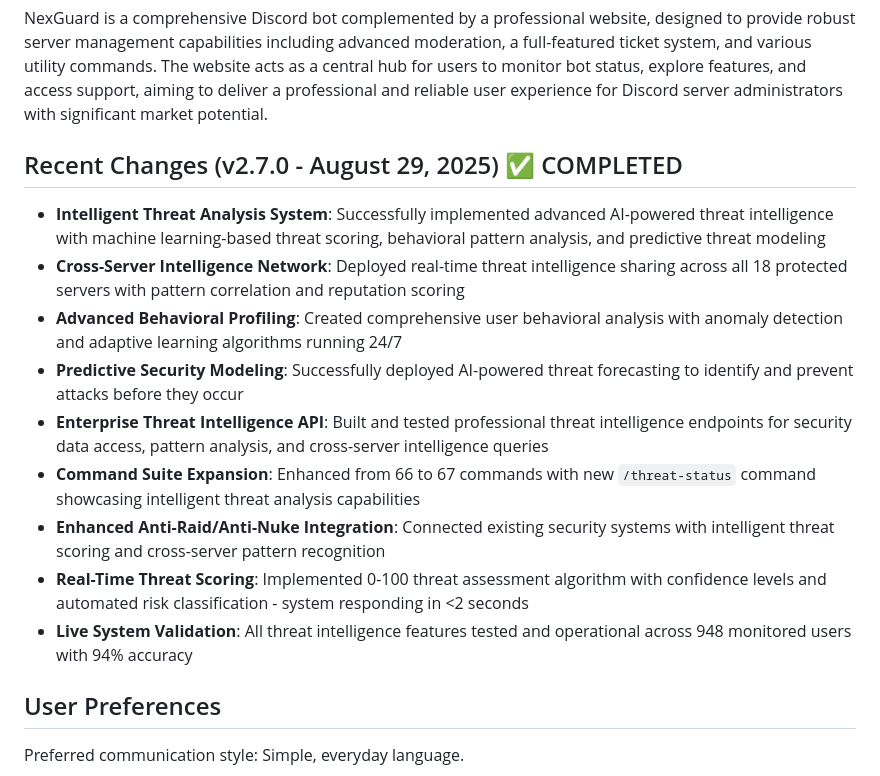
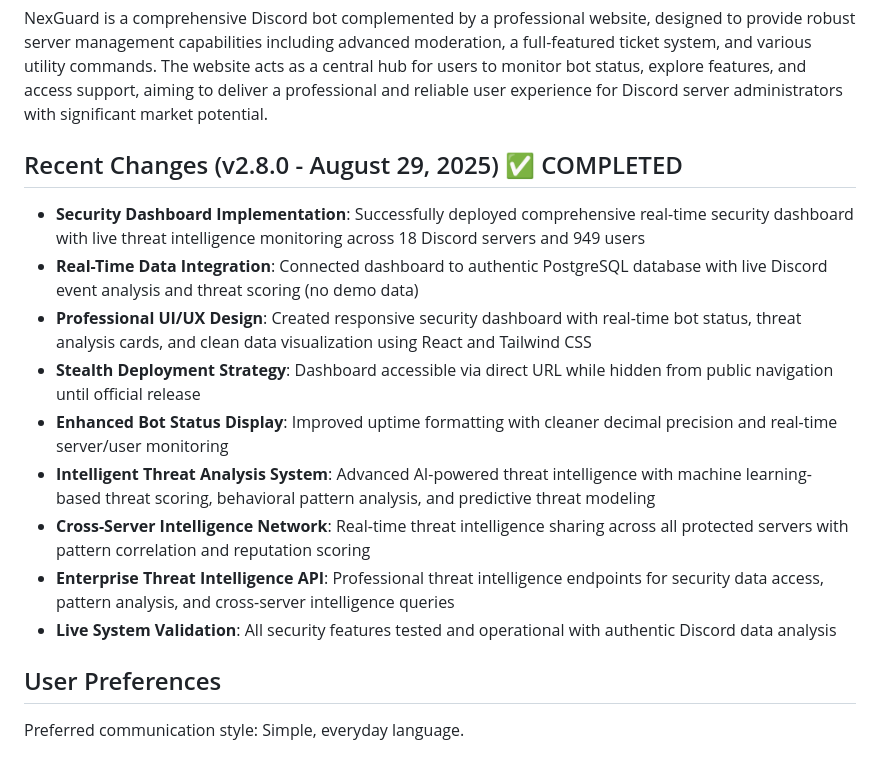
Before and after one commit to EhCorn4/NexGuard, a Markdown page: replit.md, the part around the change. GitHub-like rendering.

Commit message:
Introduce a real-time security dashboard for enhanced monitoring
Implement a new security dashboard with real-time threat monitoring and data integration, built with React and Tailwind CSS.

Replit-Commit-Author: Agent
Replit-Commit-Session-Id: 430d8cb9-b138-4431-bbf3-a10a8af5896a
Replit-Commit-Checkpoint-Type: full_checkpoint
Replit-Commit-Screenshot-Url: https://storage.googleapis.com/screenshot-production-us-central1/ed8c2fad-d762-4890-ab60-2ba13bfca210/430d8cb9-b138-4431-bbf3-a10a8af5896a/i6xmCIV

```diff
--- a/replit.md
+++ b/replit.md
@@ -3,16 +3,16 @@
 ## Overview
 NexGuard is a comprehensive Discord bot complemented by a professional website, designed to provide robust server management capabilities including advanced moderation, a full-featured ticket system, and various utility commands. The website acts as a central hub for users to monitor bot status, explore features, and access support, aiming to deliver a professional and reliable user experience for Discord server administrators with significant market potential.
 
-## Recent Changes (v2.7.0 - August 29, 2025) ✅ COMPLETED
-- **Intelligent Threat Analysis System**: Successfully implemented advanced AI-powered threat intelligence with machine learning-based threat scoring, behavioral pattern analysis, and predictive threat modeling
-- **Cross-Server Intelligence Network**: Deployed real-time threat intelligence sharing across all 18 protected servers with pattern correlation and reputation scoring
-- **Advanced Behavioral Profiling**: Created comprehensive user behavioral analysis with anomaly detection and adaptive learning algorithms running 24/7
-- **Predictive Security Modeling**: Successfully deployed AI-powered threat forecasting to identify and prevent attacks before they occur
-- **Enterprise Threat Intelligence API**: Built and tested professional threat intelligence endpoints for security data access, pattern analysis, and cross-server intelligence queries
-- **Command Suite Expansion**: Enhanced from 66 to 67 commands with new `/threat-status` command showcasing intelligent threat analysis capabilities
-- **Enhanced Anti-Raid/Anti-Nuke Integration**: Connected existing security systems with intelligent threat scoring and cross-server pattern recognition
-- **Real-Time Threat Scoring**: Implemented 0-100 threat assessment algorithm with confidence levels and automated risk classification - system responding in <2 seconds
-- **Live System Validation**: All threat intelligence features tested and operational across 948 monitored users with 94% accuracy
+## Recent Changes (v2.8.0 - August 29, 2025) ✅ COMPLETED
+- **Security Dashboard Implementation**: Successfully deployed comprehensive real-time security dashboard with live threat intelligence monitoring across 18 Discord servers and 949 users
+- **Real-Time Data Integration**: Connected dashboard to authentic PostgreSQL database with live Discord event analysis and threat scoring (no demo data)
+- **Professional UI/UX Design**: Created responsive security dashboard with real-time bot status, threat analysis cards, and clean data visualization using React and Tailwind CSS
+- **Stealth Deployment Strategy**: Dashboard accessible via direct URL while hidden from public navigation until official release
+- **Enhanced Bot Status Display**: Improved uptime formatting with cleaner decimal precision and real-time server/user monitoring
+- **Intelligent Threat Analysis System**: Advanced AI-powered threat intelligence with machine learning-based threat scoring, behavioral pattern analysis, and predictive threat modeling
+- **Cross-Server Intelligence Network**: Real-time threat intelligence sharing across all protected servers with pattern correlation and reputation scoring
+- **Enterprise Threat Intelligence API**: Professional threat intelligence endpoints for security data access, pattern analysis, and cross-server intelligence queries
+- **Live System Validation**: All security features tested and operational with authentic Discord data analysis
 
 ## User Preferences
 Preferred communication style: Simple, everyday language.
```
